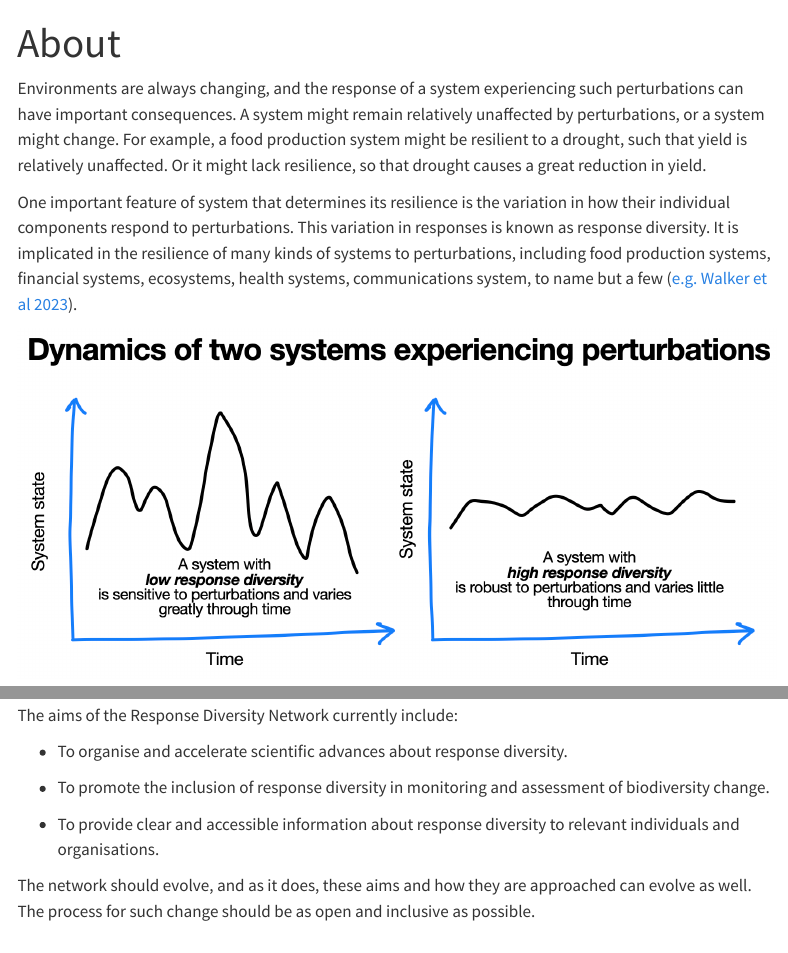
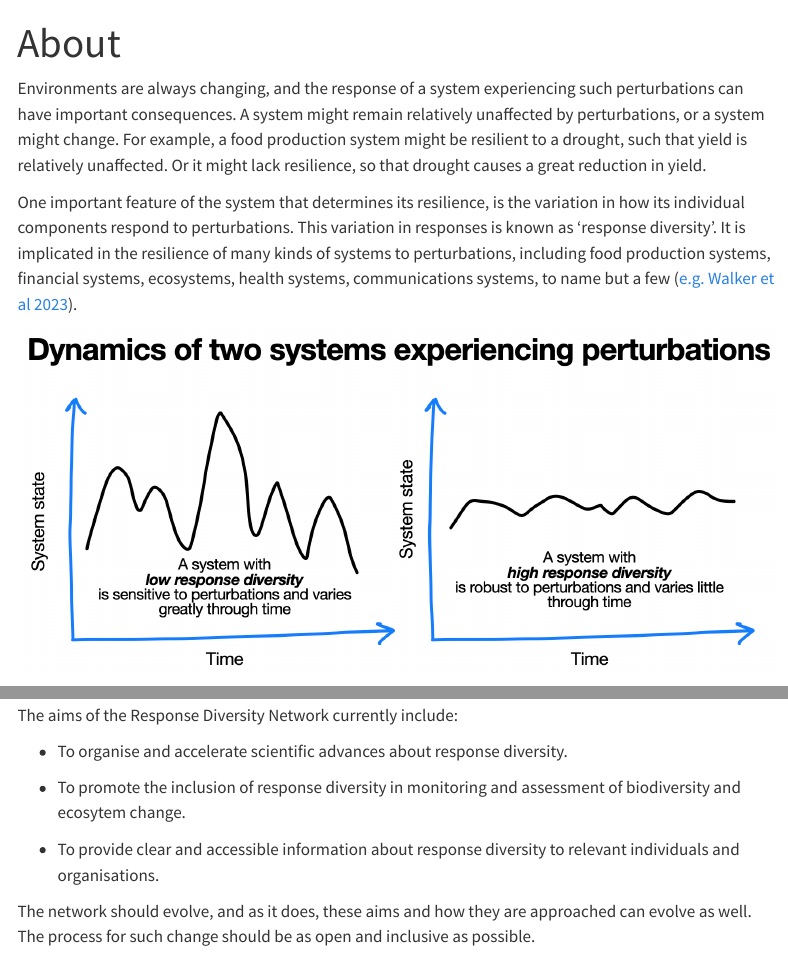
Before and after one commit to CeresBarros/RDN-website, a Quarto document (about.qmd): the page in a window 1100 px wide, from its top, and a second part further down, joined at a grey line. Rendered offline with R 4.5, knitr and Pandoc in place of Quarto, with nearby package versions; menus at the side of the page are left out.

Commit message:
text change suggestions

```diff
--- a/about.qmd
+++ b/about.qmd
@@ -2,13 +2,20 @@
 title: "About"
 ---
 
-Environments are always changing, and the response of a system experiencing such perturbations can have important consequences. A system might remain relatively unaffected by perturbations, or a system might change. For example, a food production system might be resilient to a drought, such that yield is relatively unaffected. Or it might lack resilience, so that drought causes a great reduction in yield.
+Environments are always changing, and the response of a system experiencing such perturbations can have important consequences.
+A system might remain relatively unaffected by perturbations, or a system might change.
+For example, a food production system might be resilient to a drought, such that yield is relatively unaffected.
+Or it might lack resilience, so that drought causes a great reduction in yield.
 
-One important feature of system that determines its resilience is the variation in how their individual components respond to perturbations. This variation in responses is known as response diversity. It is implicated in the resilience of many kinds of systems to perturbations, including food production systems, financial systems, ecosystems, health systems, communications system, to name but a few ([e.g. Walker et al 2023](https://www.nature.com/articles/s41893-022-01048-7){target="_blank"}).
+One important feature of the system that determines its resilience, is the variation in how its individual components respond to perturbations.
+This variation in responses is known as 'response diversity'.
+It is implicated in the resilience of many kinds of systems to perturbations, including food production systems, financial systems, ecosystems, health systems, communications systems, to name but a few ([e.g. Walker et al 2023](https://www.nature.com/articles/s41893-022-01048-7){target="_blank"}).
 
 ![](assets/images/response_div_two_systems.png)
 
-However, the ways in which response diversity is studied and measured are diverse and span across multiple systems, scales and environments. Because of this, our understanding of whether there are general "rules" and "metrics" with respect to response diversity is still limited. Furthermore, there is considerable untapped potential for assessment and monitoring of response diversity, and for response diversity to be included in decisions that impact on the future of the numerous systems mentioned above.
+However, the ways in which response diversity is studied and measured are diverse and span across multiple systems, scales and environments.
+Because of this, our understanding of whether there are general "rules" and "metrics" with respect to response diversity is still limited.
+Furthermore, there is considerable untapped potential for assessment and monitoring of response diversity, and for response diversity to be included in decisions that impact on the future of the numerous systems mentioned above.
 
 ## Aims
 
@@ -16,8 +23,9 @@ The aims of the Response Diversity Network currently include:
 
 -   To organise and accelerate scientific advances about response diversity.
 
--   To promote the inclusion of response diversity in monitoring and assessment of biodiversity change.
+-   To promote the inclusion of response diversity in monitoring and assessment of biodiversity and ecosytem change.
 
 -   To provide clear and accessible information about response diversity to relevant individuals and organisations.
 
-The network should evolve, and as it does, these aims and how they are approached can evolve as well. The process for such change should be as open and inclusive as possible.
+The network should evolve, and as it does, these aims and how they are approached can evolve as well.
+The process for such change should be as open and inclusive as possible.
```
Also changed, not shown: resources.qmd (+1 -1 lines).
